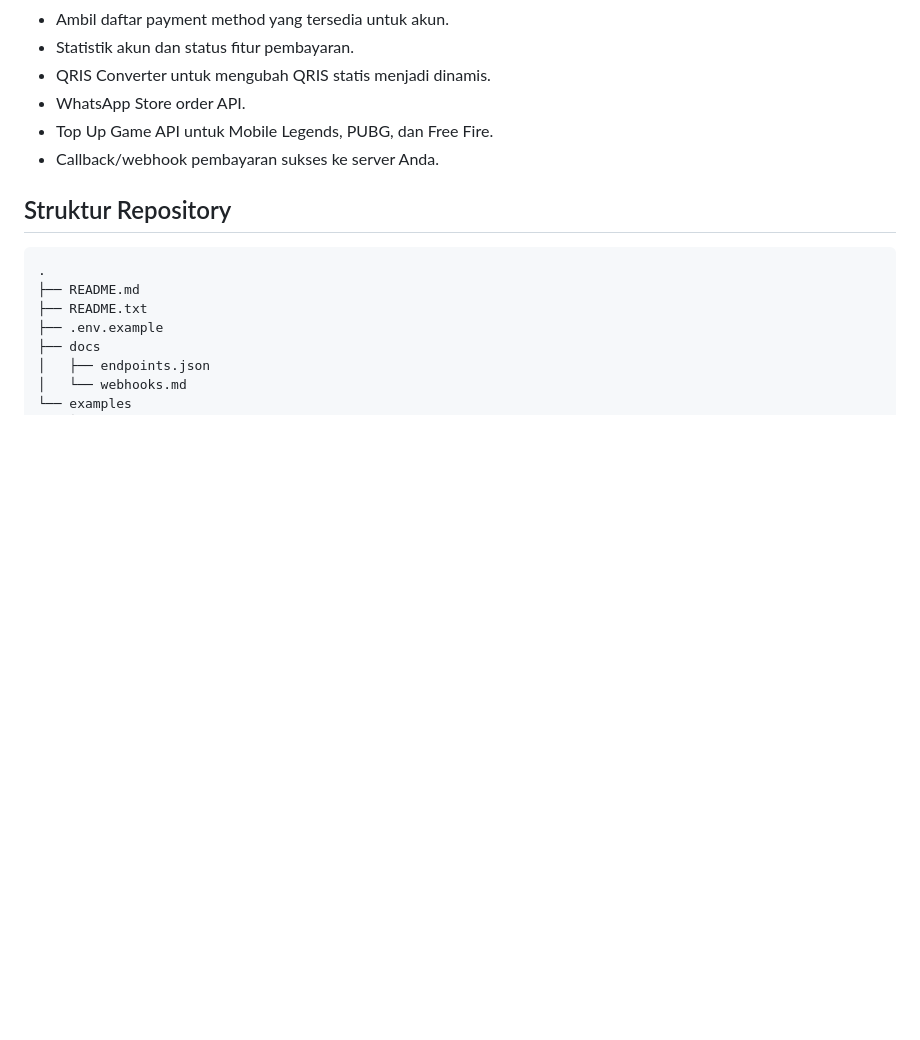
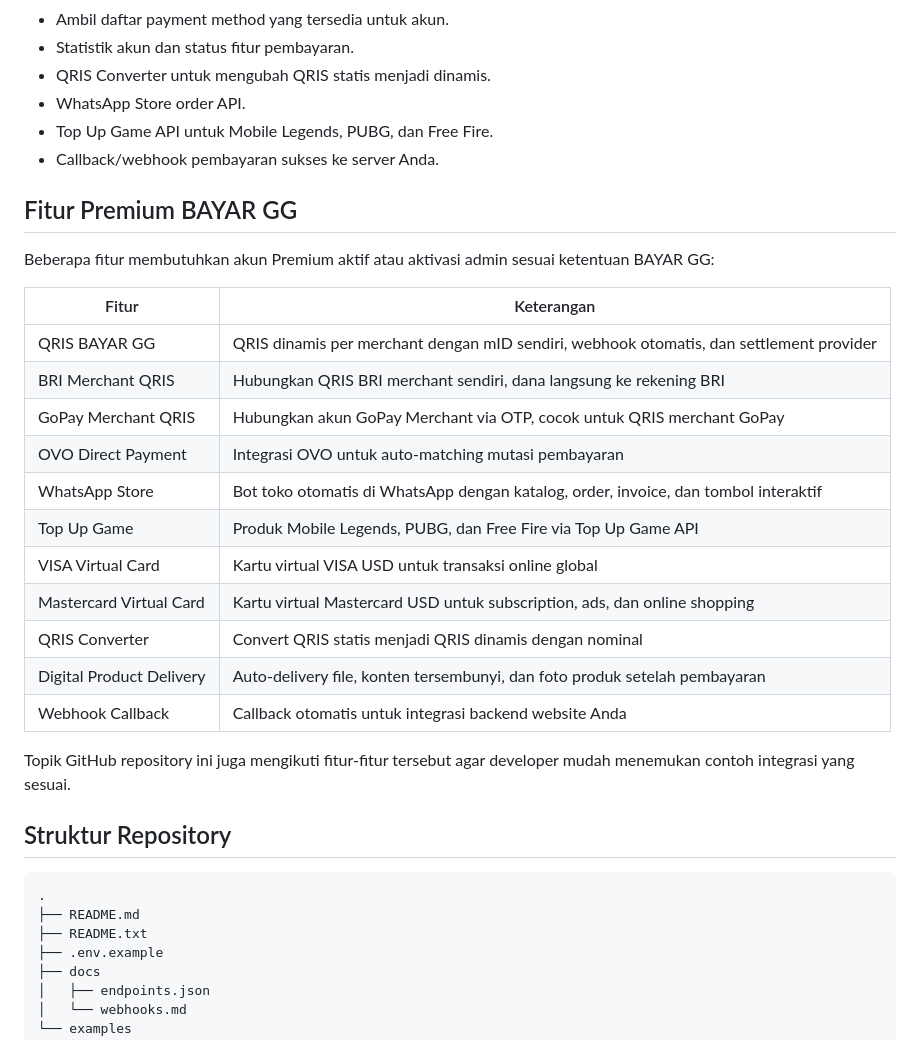
Before and after one commit to bayar-global-gateway/bayargg-api-integrations, a Markdown page: README.md, the part around the change. GitHub-like rendering; blank space fills up the shorter version.

Commit message:
Document premium BAYAR GG features
Co-authored-by: Cursor <cursoragent@cursor.com>

```diff
--- a/README.md
+++ b/README.md
@@ -14,6 +14,26 @@ Contoh integrasi resmi untuk REST API BAYAR GG menggunakan **PHP**, **Python**,
 - WhatsApp Store order API.
 - Top Up Game API untuk Mobile Legends, PUBG, dan Free Fire.
 - Callback/webhook pembayaran sukses ke server Anda.
+
+## Fitur Premium BAYAR GG
+
+Beberapa fitur membutuhkan akun Premium aktif atau aktivasi admin sesuai ketentuan BAYAR GG:
+
+| Fitur | Keterangan |
+| --- | --- |
+| QRIS BAYAR GG | QRIS dinamis per merchant dengan mID sendiri, webhook otomatis, dan settlement provider |
+| BRI Merchant QRIS | Hubungkan QRIS BRI merchant sendiri, dana langsung ke rekening BRI |
+| GoPay Merchant QRIS | Hubungkan akun GoPay Merchant via OTP, cocok untuk QRIS merchant GoPay |
+| OVO Direct Payment | Integrasi OVO untuk auto-matching mutasi pembayaran |
+| WhatsApp Store | Bot toko otomatis di WhatsApp dengan katalog, order, invoice, dan tombol interaktif |
+| Top Up Game | Produk Mobile Legends, PUBG, dan Free Fire via Top Up Game API |
+| VISA Virtual Card | Kartu virtual VISA USD untuk transaksi online global |
+| Mastercard Virtual Card | Kartu virtual Mastercard USD untuk subscription, ads, dan online shopping |
+| QRIS Converter | Convert QRIS statis menjadi QRIS dinamis dengan nominal |
+| Digital Product Delivery | Auto-delivery file, konten tersembunyi, dan foto produk setelah pembayaran |
+| Webhook Callback | Callback otomatis untuk integrasi backend website Anda |
+
+Topik GitHub repository ini juga mengikuti fitur-fitur tersebut agar developer mudah menemukan contoh integrasi yang sesuai.
 
 ## Struktur Repository
 
```
